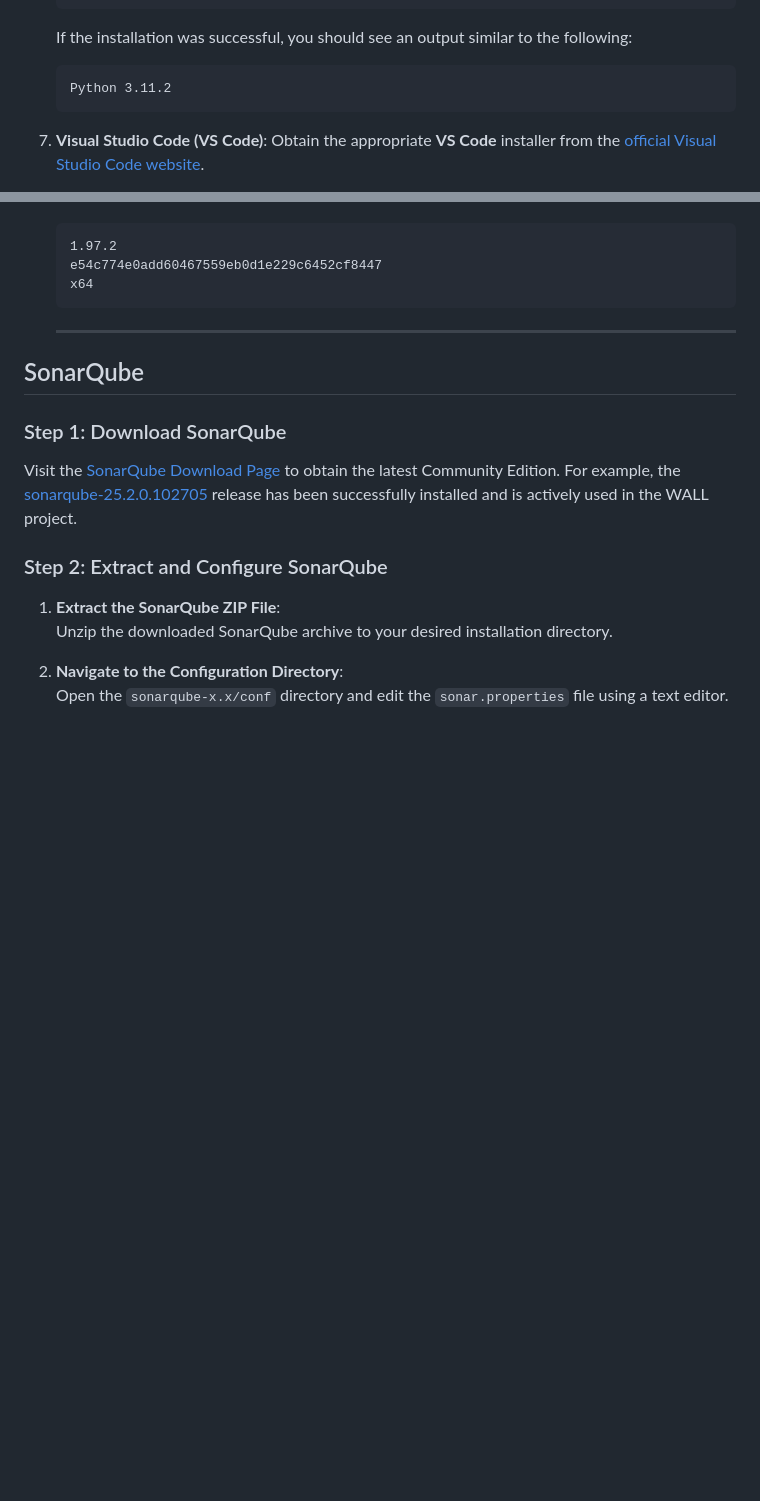
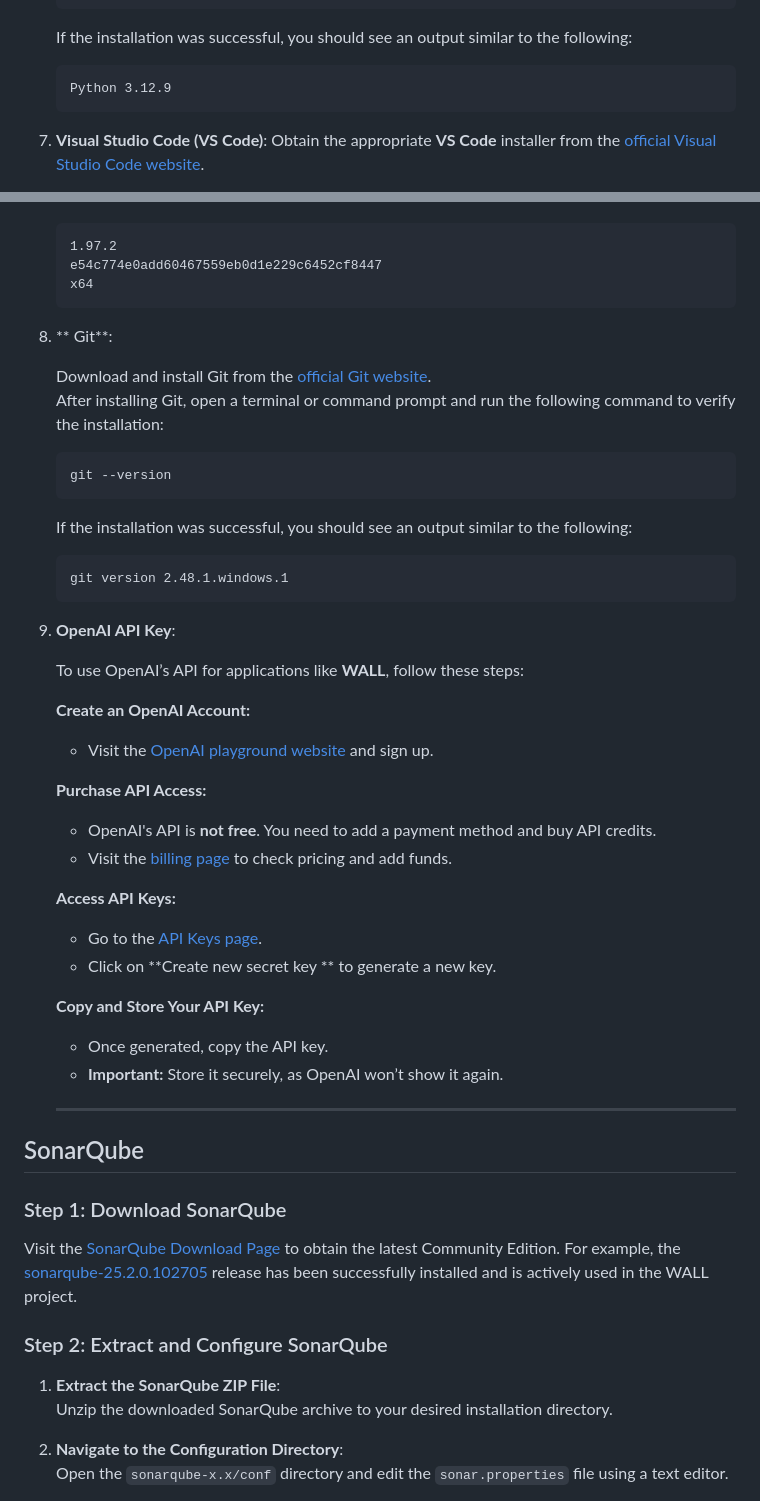
Before and after one commit to MoeinAbtahi/WALL, a Markdown page: README.md, 2 parts joined by grey strips. Rendered like a GitHub page; blank space fills up the shorter version.

````diff
--- a/README.md
+++ b/README.md
@@ -79,7 +79,7 @@ Before installing SonarQube, ensure your system meets the following requirements
     If the installation was successful, you should see an output similar to the following:
 
     ```
-    Python 3.11.2
+    Python 3.12.9
     ```
 
 7. **Visual Studio Code (VS Code)**: Obtain the appropriate **VS Code** installer from the [official Visual Studio Code website](https://code.visualstudio.com/Download).
@@ -99,6 +99,42 @@ Before installing SonarQube, ensure your system meets the following requirements
     e54c774e0add60467559eb0d1e229c6452cf8447
     x64
     ```
+
+8. ** Git**:
+
+     Download and install Git from the [official Git website](https://git-scm.com/downloads).
+     After installing Git, open a terminal or command prompt and run the following command to verify the installation:
+
+     ```bash
+     git --version
+     ```
+
+    If the installation was successful, you should see an output similar to the following:
+
+     ```
+     git version 2.48.1.windows.1
+     ```
+
+9. **OpenAI API Key**:
+
+    To use OpenAI’s API for applications like **WALL**, follow these steps:
+
+    **Create an OpenAI Account:**
+
+   - Visit the [OpenAI playground website](https://platform.openai.com/playground/chat) and sign up.
+
+    **Purchase API Access:**
+
+   - OpenAI's API is **not free**. You need to add a payment method and buy API credits.
+   - Visit the [billing page](https://platform.openai.com/account/billing) to check pricing and add funds.
+
+   **Access API Keys:**
+   - Go to the [API Keys page](https://platform.openai.com/api-keys).
+   - Click on **Create new secret key ** to generate a new key.
+
+   **Copy and Store Your API Key:**
+   - Once generated, copy the API key.
+   - **Important:** Store it securely, as OpenAI won’t show it again.
 
     ---
 
````
Also changed, not shown: other parts of README.md (+28 -12 lines).
